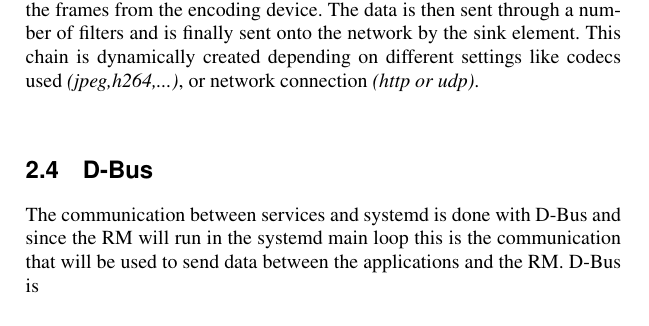
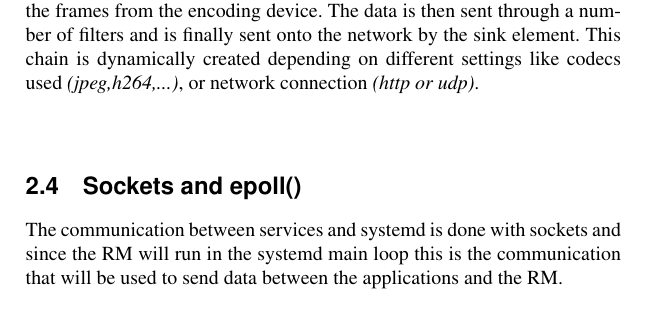
Before and after one commit to Fredrik89/mt, a LaTeX thesis (report/thesis.tex): part of page 16 of 38, cut so that both start at the same text. Compiled offline with pdfLaTeX.

Commit message:
socket not dbus

```diff
--- a/report/thesis.tex
+++ b/report/thesis.tex
@@ -235,8 +235,8 @@ The video streaming is based upon the GStreamer multimedia framework. This is a
 \end{figure}
 
 
-\section{D-Bus}
-The communication between services and systemd is done with D-Bus and since the RM will run in the systemd main loop this is the communication that will be used to send data between the applications and the RM. D-Bus is
+\section{Sockets and epoll()}
+The communication between services and systemd is done with sockets and since the RM will run in the systemd main loop this is the communication that will be used to send data between the applications and the RM.
 
 
 
```
Also changed, not shown: report/thesis.tex (1 more changed lines).
